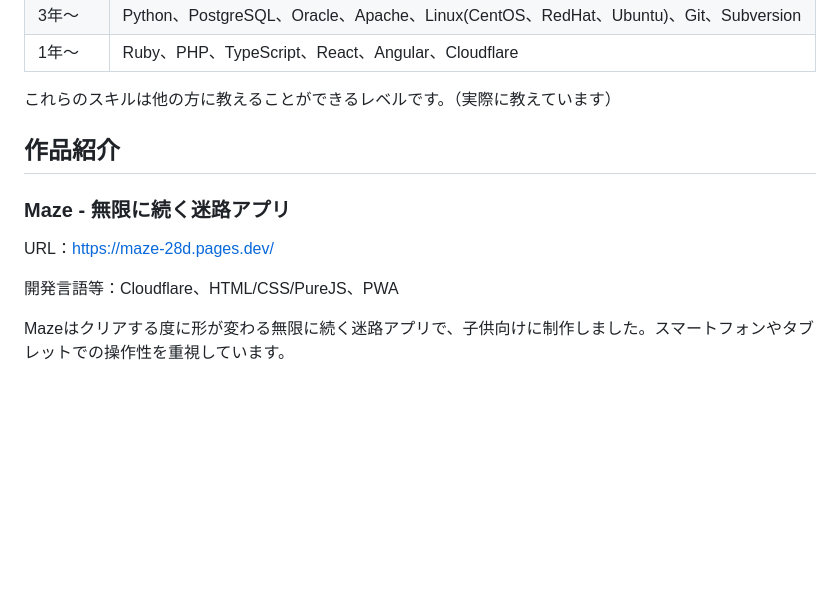
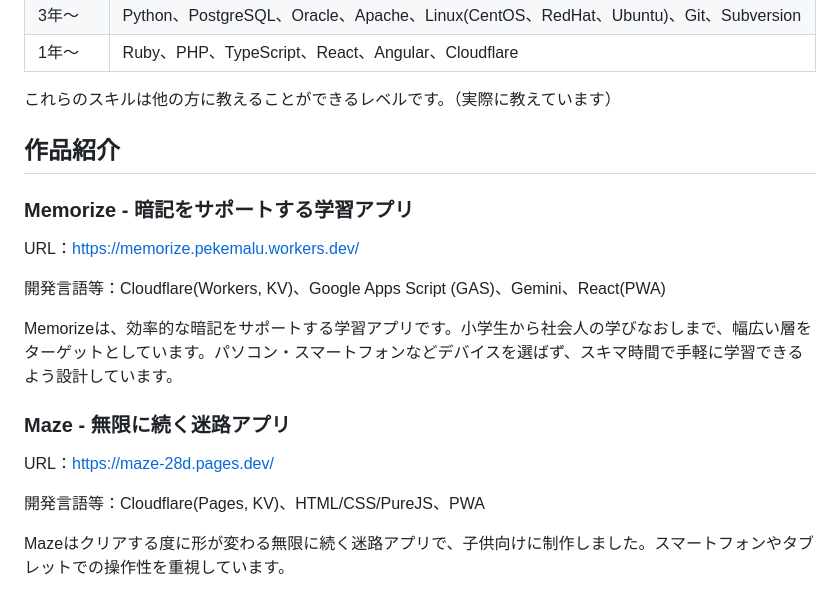
Before and after one commit to sYamcsPublic/Portfolio, a Markdown page: readme.md, the part around the change. Rendered like a GitHub page; blank space fills up the shorter version.

```diff
--- a/readme.md
+++ b/readme.md
@@ -14,10 +14,17 @@ C/Sやwebアプリの開発保守に従事し、日々業務改善に取り組
 
 ## 作品紹介
 
+### Memorize - 暗記をサポートする学習アプリ
+URL：https://memorize.pekemalu.workers.dev/
+
+開発言語等：Cloudflare(Workers, KV)、Google Apps Script (GAS)、Gemini、React(PWA)
+
+Memorizeは、効率的な暗記をサポートする学習アプリです。小学生から社会人の学びなおしまで、幅広い層をターゲットとしています。パソコン・スマートフォンなどデバイスを選ばず、スキマ時間で手軽に学習できるよう設計しています。
+
 ### Maze - 無限に続く迷路アプリ
 URL：https://maze-28d.pages.dev/
 
-開発言語等：Cloudflare、HTML/CSS/PureJS、PWA
+開発言語等：Cloudflare(Pages, KV)、HTML/CSS/PureJS、PWA
 
 Mazeはクリアする度に形が変わる無限に続く迷路アプリで、子供向けに制作しました。スマートフォンやタブレットでの操作性を重視しています。
 
```
